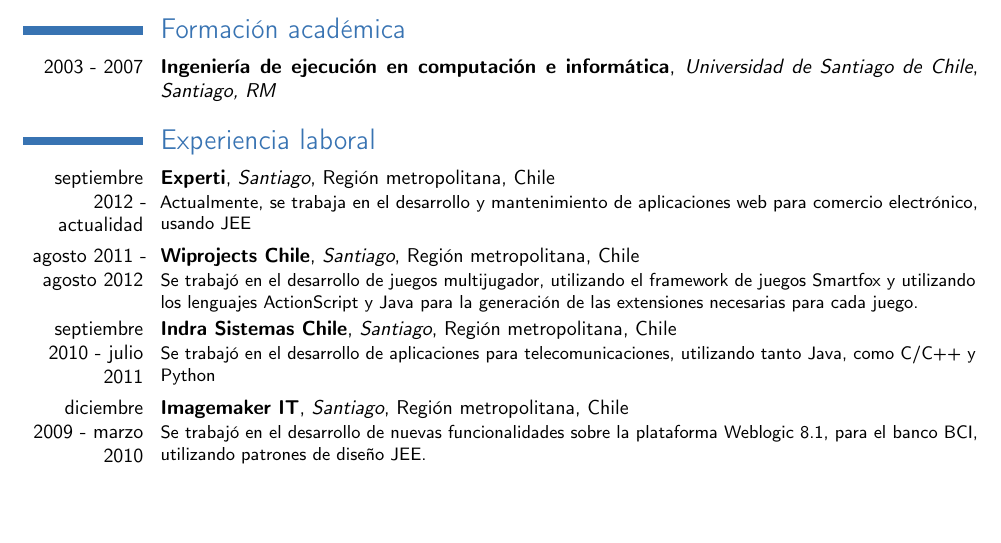
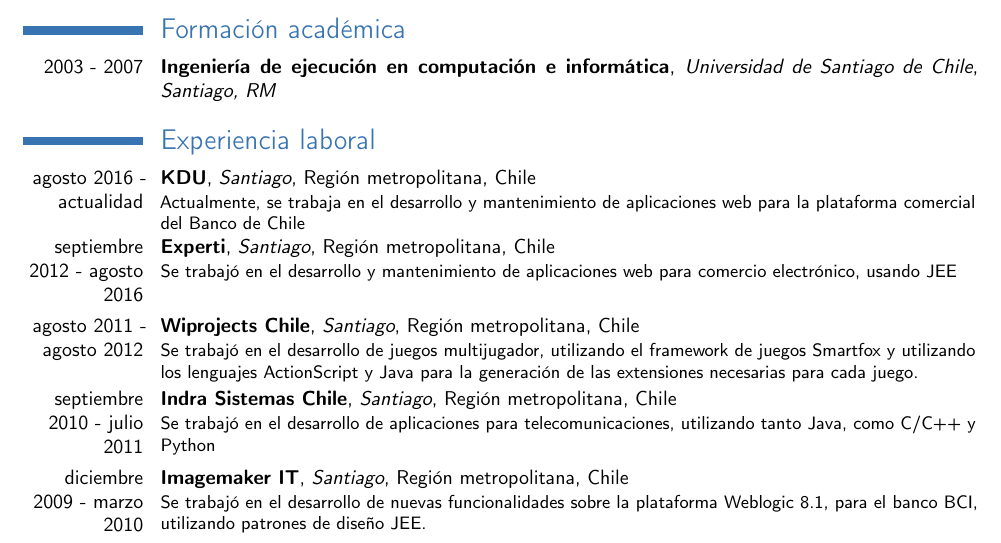
Before and after one commit to Cavallinux/latexcv, a LaTeX CV (cv.tex): part of page 1 of 2, cut so that both start at the same text, the shorter picture padded with empty space. Compiled offline with pdfLaTeX.

Commit message:
MOD - Se agrega nuevo trabajo, en KDU, desde agosto de 2016

```diff
--- a/cv.tex
+++ b/cv.tex
@@ -43,7 +43,8 @@
 \cventry{2003 - 2007}{Ingenier\'{i}a de ejecuci\'{o}n en computaci\'{o}n e inform\'{a}tica}{Universidad de Santiago de Chile}{}{\textit{Santiago, RM}}{} %arguments 3 to 6 are optional
 
 \section{Experiencia laboral}
-\cventry{septiembre 2012 - actualidad}{Experti}{Santiago}{Regi\'{o}n metropolitana}{Chile}{Actualmente, se trabaja en el desarrollo y mantenimiento de aplicaciones web para comercio electr\'{o}nico, usando JEE}
+\cventry{agosto 2016 - actualidad}{KDU}{Santiago}{Regi\'{o}n metropolitana}{Chile}{Actualmente, se trabaja en el desarrollo y mantenimiento de aplicaciones web para la plataforma comercial del Banco de Chile}
+\cventry{septiembre 2012 - agosto 2016}{Experti}{Santiago}{Regi\'{o}n metropolitana}{Chile}{Se trabaj\'{o} en el desarrollo y mantenimiento de aplicaciones web para comercio electr\'{o}nico, usando JEE}
 \cventry{agosto 2011 - agosto 2012}{Wiprojects Chile}{Santiago}{Regi\'{o}n metropolitana}{Chile}{Se trabaj\'{o} en el desarrollo de juegos multijugador, utilizando el framework de juegos Smartfox y utilizando los lenguajes ActionScript y Java para la generaci\'{o}n de las extensiones necesarias para cada juego.} % arguments 3 to 6 are optional
 \cventry{septiembre 2010 - julio 2011}{Indra Sistemas Chile}{Santiago}{Regi\'{o}n metropolitana}{Chile}{Se trabaj\'{o} en el desarrollo de aplicaciones para telecomunicaciones, utilizando tanto Java, como C/C++ y Python}                % arguments 3 to 6 are optional
 \cventry{diciembre 2009 - marzo 2010}{Imagemaker IT}{Santiago}{Regi\'{o}n metropolitana}{Chile}{Se trabaj\'{o} en el desarrollo de nuevas funcionalidades sobre la plataforma Weblogic 8.1, para el banco BCI, utilizando patrones de diseño JEE.}                % arguments 3 to 6 are optional
```
